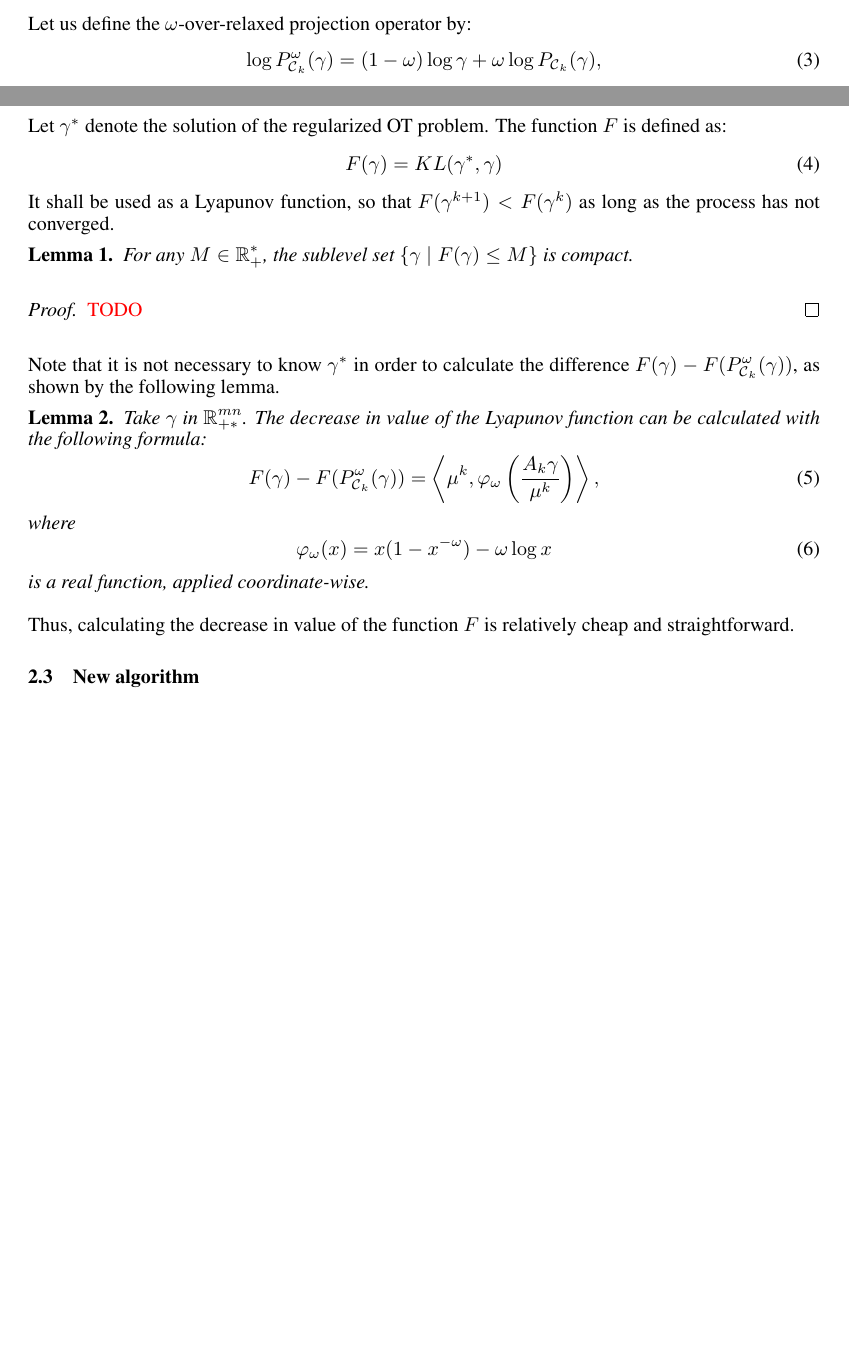
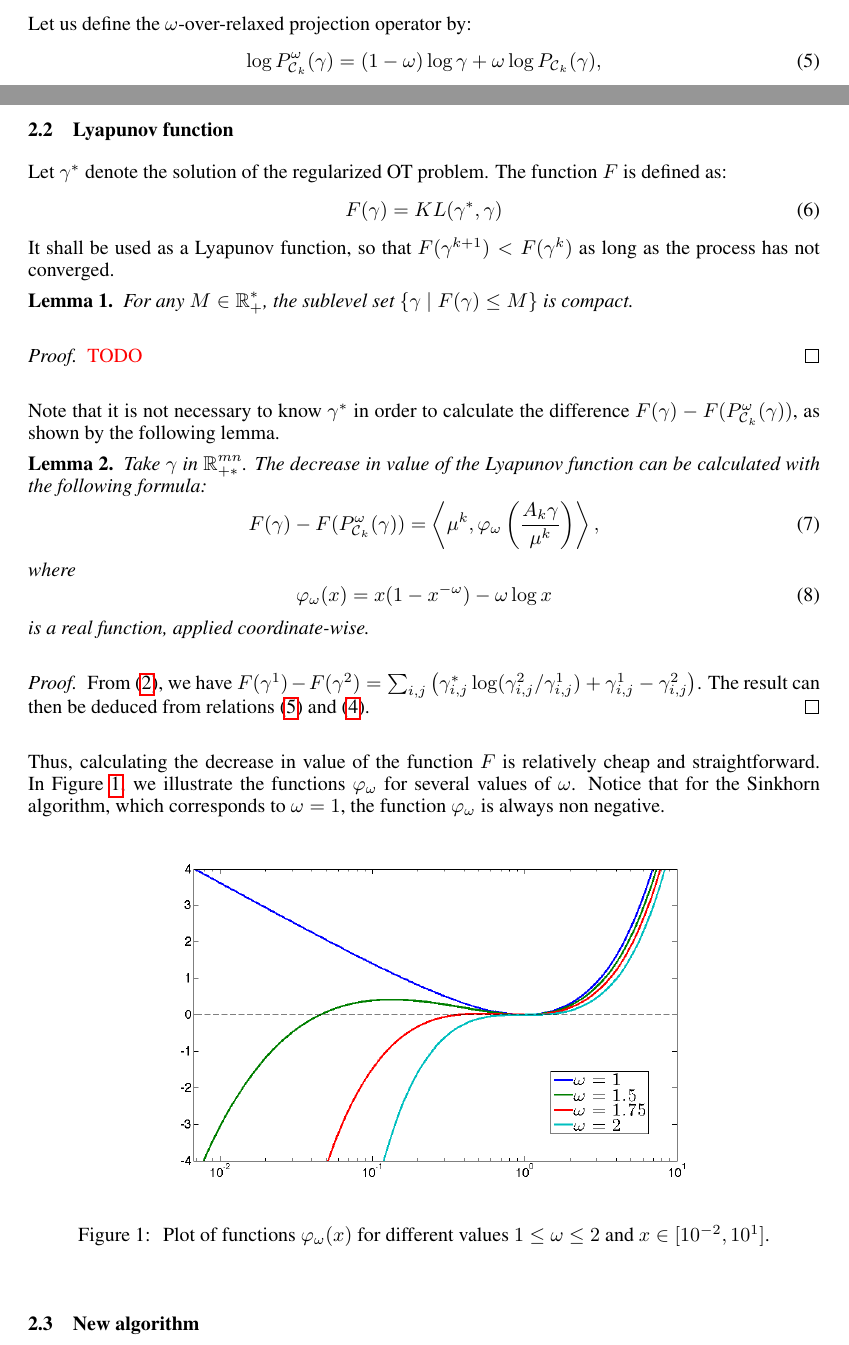
Before and after one commit to athibaul/otml17-overrelaxation, a LaTeX paper (paper.tex): two parts of pages 2 and 3 of 5 before the commit and two parts of pages 2 and 3 of 6 after it, joined at a grey line, cut so that both start at the same text, the shorter picture padded with empty space. Compiled offline with pdfLaTeX.

Commit message:
Suite corrections

```diff
--- a/paper.tex
+++ b/paper.tex
@@ -157,7 +157,7 @@ Let us define the $\omega$-over-relaxed projection operator by:
 \log P^\omega_{\Ccal_k}(\gamma) = (1-\omega) \log \gamma + \omega \log P_{\Ccal_k}(\gamma),
 \end{equation}
 where the logarithm is taken coordinate-wise.
-Note that $P_{\Ccal_k}^0 = Id$, $P_{\Ccal_k}^1 = P_{\Ccal_k}$, and $P_{\Ccal_k}^2$ is an involution (this is non-trivial, and uses the fact that $\Ccal_k$ is an affine subspace).
+Note that $P_{\Ccal_k}^0 = Id$, $P_{\Ccal_k}^1 = P_{\Ccal_k}$ gives the Sinkhorn algorithm, and $P_{\Ccal_k}^2$ is an involution (this is non-trivial, and uses the fact that $\Ccal_k$ is an affine subspace).
 
 \subsection{Lyapunov function}
 Let $\gamma^*$ denote the solution of the regularized OT problem.
@@ -189,8 +189,16 @@ Note that it is not necessary to know $\gamma^*$ in order to calculate the diffe
 	\end{equation}
 	is a real function, applied coordinate-wise.
 \end{lemma}
-Thus, calculating the decrease in value of the function $F$ is relatively cheap and straightforward.
-
+\begin{proof}
+From \eqref{KL}, we have $F(\gamma^1)-F(\gamma^2)= \sum_{i,j}\left(\gamma^*_{i,j}\log(\gamma^2_{i,j}/\gamma^1_{i,j})+\gamma^1_{i,j}-\gamma^2_{i,j}\right)$. The result can then be deduced from relations \eqref{eq:def_or_proj} and \eqref{scaling}.
+\end{proof}
+Thus, calculating the decrease in value of the function $F$ is relatively cheap and straightforward. In Figure \ref{phi_omega}, we illustrate the functions  $\varphi_\omega$ for several values of $\omega$. Notice that for the Sinkhorn algorithm, which corresponds to $\omega=1$, the function $\varphi_\omega$ is always non negative.
+\begin{figure}[ht!]
+\begin{center}
+\includegraphics[width=11cm]{phi_omega.png}
+\caption{\label{phi_omega} Plot of functions $\varphi_\omega(x)$ for different values $1\leq \omega\leq 2$ and   $x\in[10^{-2}, 10^1]$.}
+\end{center}
+\end{figure}
 \subsection{New algorithm}
 
 \begin{theorem}
```
Also changed, not shown: phi_omega.png (added), paper.tex (10 more changed lines), 1 other file.
